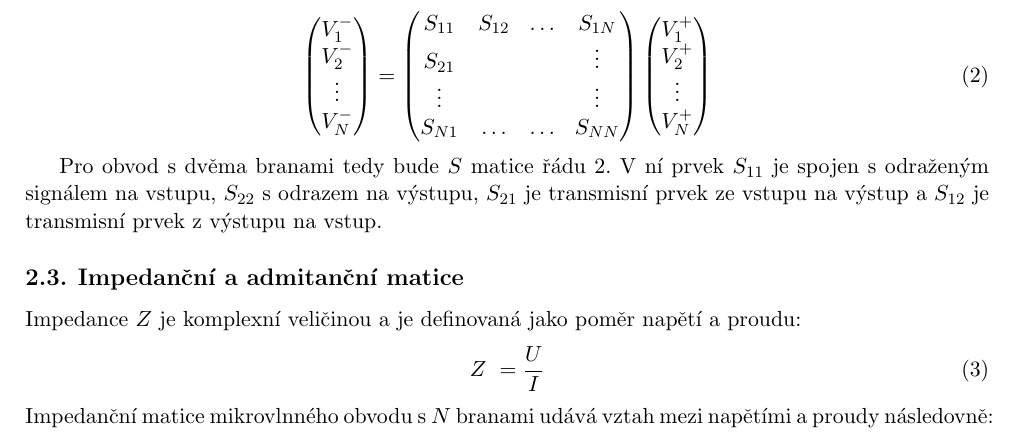
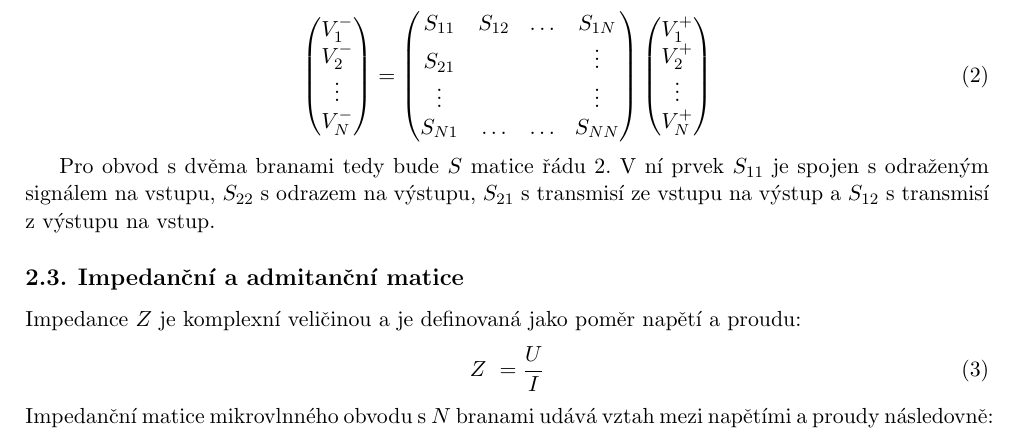
Before and after one commit to Singond/Exmet-I, a LaTeX document (01_network_analyzer/protokol.tex): part of page 2 of 22, cut so that both start at the same text. Compiled offline with pdfLaTeX.

Commit message:
01: Edit description of scattering matrix

```diff
--- a/01_network_analyzer/protokol.tex
+++ b/01_network_analyzer/protokol.tex
@@ -181,9 +181,10 @@ Pro obvod s~$N$ branami má $S$ matice tvar:
 \end{equation}
 
 Pro obvod s~dvěma branami tedy bude $S$ matice řádu 2.
-V~ní prvek $S_{11}$ je spojen s odraženým signálem na vstupu,
-$S_{22}$ s odrazem na výstupu, $S_{21}$ je transmisní prvek ze vstupu na výstup
-a $S_{12}$ je transmisní prvek z~výstupu na vstup.
+V~ní prvek $S_{11}$ je spojen s~odraženým signálem na vstupu,
+$S_{22}$ s~odrazem na výstupu,
+$S_{21}$ s~transmisí ze vstupu na výstup
+a $S_{12}$ s~transmisí z~výstupu na vstup.
 
 \subsection{Impedanční a admitanční matice}
 
```
